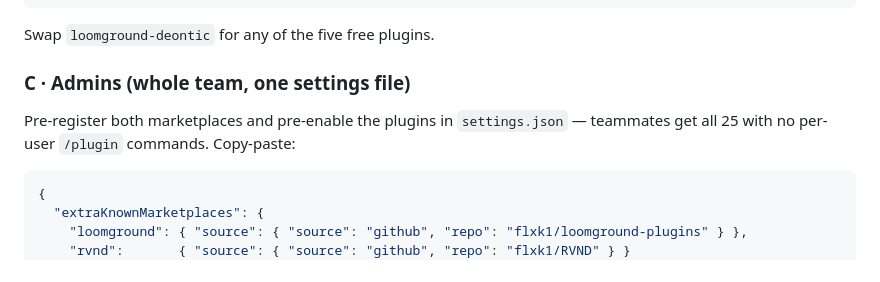
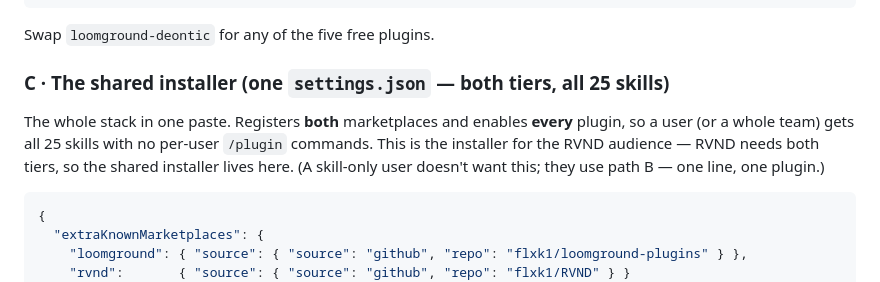
Before and after one commit to flxk1/RVND, a Markdown page: plugin/rvnd/SKILLS.md, the part around the change. Drawn GitHub-style.

Commit message:
docs(rvnd): name the settings.json snippet "the shared installer"
Frame the one-paste settings.json (both marketplaces + all plugins) explicitly as THE
shared installer for the RVND (needs-both) audience, living in the rvnd skill section.
Skill-only users use the single-line path instead.

Assisted by Claude (Anthropic); not an author or copyright holder.

````diff
--- a/plugin/rvnd/SKILLS.md
+++ b/plugin/rvnd/SKILLS.md
@@ -47,10 +47,12 @@ Or, after the two `marketplace add` lines, run `/plugin` and click-install from
 
 Swap `loomground-deontic` for any of the five free plugins.
 
-### C · Admins (whole team, one settings file)
+### C · The shared installer (one `settings.json` — both tiers, all 25 skills)
 
-Pre-register both marketplaces and pre-enable the plugins in `settings.json` — teammates get all 25
-with no per-user `/plugin` commands. Copy-paste:
+The whole stack in one paste. Registers **both** marketplaces and enables **every** plugin, so a user
+(or a whole team) gets all 25 skills with no per-user `/plugin` commands. This is the installer for the
+RVND audience — RVND needs both tiers, so the shared installer lives here. (A skill-only user doesn't
+want this; they use path B — one line, one plugin.)
 
 ```json
 {
````
